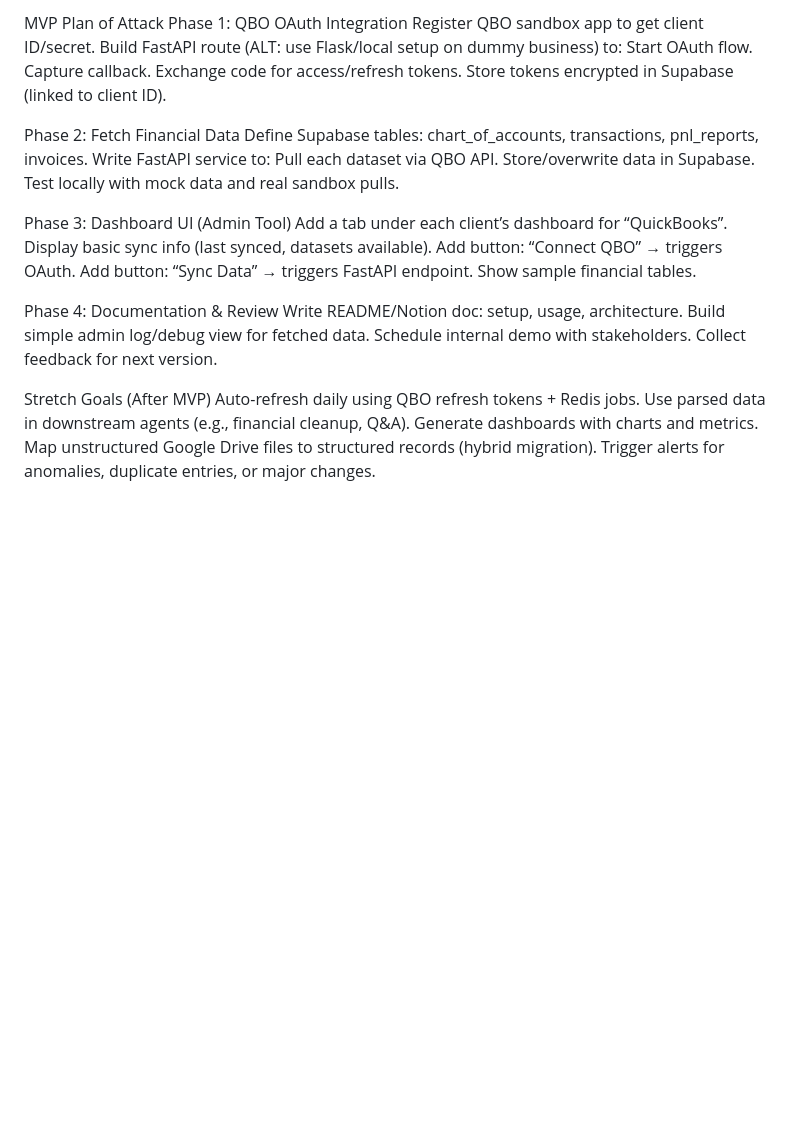
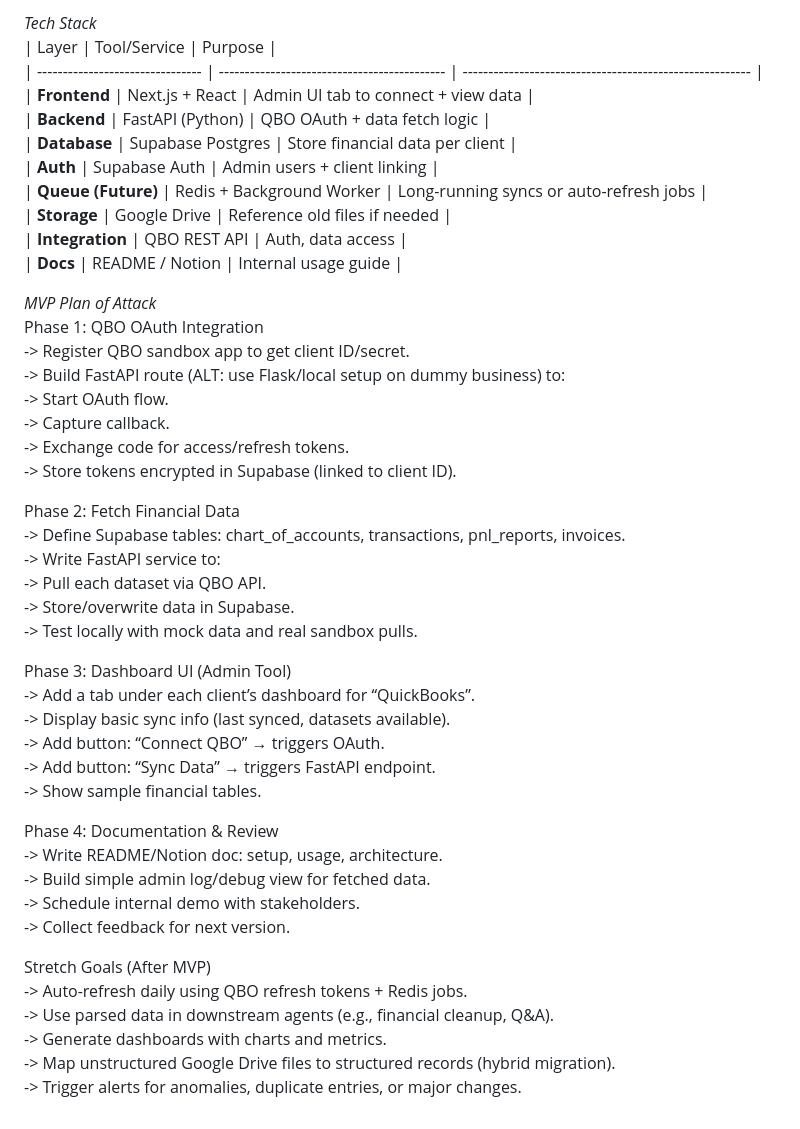
Before and after one commit to sfroning88/Boom-0007, a Markdown page: README.md, the part around one of its changes. Rendered like a GitHub page; blank space fills up the shorter version.

```diff
--- a/README.md
+++ b/README.md
@@ -81,36 +61,48 @@ Tech Stack
 
-MVP Plan of Attack
-Phase 1: QBO OAuth Integration
-Register QBO sandbox app to get client ID/secret.
-Build FastAPI route (ALT: use Flask/local setup on dummy business) to:
-Start OAuth flow.
-Capture callback.
-Exchange code for access/refresh tokens.
-Store tokens encrypted in Supabase (linked to client ID).
+*Tech Stack*<br>
+| Layer              		           | Tool/Service                		              | Purpose                                 		             |<br>
+| -------------------------------- | -------------------------------------------- | -------------------------------------------------------- |<br>
+| **Frontend**      	             | Next.js + React            		              | Admin UI tab to connect + view data     	               |<br>
+| **Backend**       	             | FastAPI (Python)         		                | QBO OAuth + data fetch logic            	               |<br>
+| **Database**       	             | Supabase Postgres     		                    | Store financial data per client         	               |<br>
+| **Auth**         		             | Supabase Auth            		                | Admin users + client linking            	               |<br>
+| **Queue (Future)**	             | Redis + Background Worker 	                  | Long-running syncs or auto-refresh jobs 	               |<br>
+| **Storage**        	             | Google Drive              		                | Reference old files if needed           	               |<br>
+| **Integration**    	             | QBO REST API              		                | Auth, data access                     	  	             |<br>
+| **Docs**           		           | README / Notion           		                | Internal usage guide                    		             |<br>
 
-Phase 2: Fetch Financial Data
-Define Supabase tables: chart_of_accounts, transactions, pnl_reports, invoices.
-Write FastAPI service to:
-Pull each dataset via QBO API.
-Store/overwrite data in Supabase.
-Test locally with mock data and real sandbox pulls.
+*MVP Plan of Attack*<br>
+Phase 1: QBO OAuth Integration<br>
+-> Register QBO sandbox app to get client ID/secret.<br>
+-> Build FastAPI route (ALT: use Flask/local setup on dummy business) to:<br>
+-> Start OAuth flow.<br>
+-> Capture callback.<br>
+-> Exchange code for access/refresh tokens.<br>
+-> Store tokens encrypted in Supabase (linked to client ID).<br>
 
-Phase 3: Dashboard UI (Admin Tool)
-Add a tab under each client’s dashboard for “QuickBooks”.
-Display basic sync info (last synced, datasets available).
-Add button: “Connect QBO” → triggers OAuth.
-Add button: “Sync Data” → triggers FastAPI endpoint.
-Show sample financial tables.
+Phase 2: Fetch Financial Data<br>
+-> Define Supabase tables: chart_of_accounts, transactions, pnl_reports, invoices.<br>
+-> Write FastAPI service to:<br>
+-> Pull each dataset via QBO API.<br>
+-> Store/overwrite data in Supabase.<br>
+-> Test locally with mock data and real sandbox pulls.<br>
 
-Phase 4: Documentation & Review
-Write README/Notion doc: setup, usage, architecture.
-Build simple admin log/debug view for fetched data.
-Schedule internal demo with stakeholders.
-Collect feedback for next version.
+Phase 3: Dashboard UI (Admin Tool)<br>
+-> Add a tab under each client’s dashboard for “QuickBooks”.<br>
+-> Display basic sync info (last synced, datasets available).<br>
+-> Add button: “Connect QBO” → triggers OAuth.<br>
+-> Add button: “Sync Data” → triggers FastAPI endpoint.<br>
+-> Show sample financial tables.<br>
 
-Stretch Goals (After MVP)
-Auto-refresh daily using QBO refresh tokens + Redis jobs.
-Use parsed data in downstream agents (e.g., financial cleanup, Q&A).
-Generate dashboards with charts and metrics.
-Map unstructured Google Drive files to structured records (hybrid migration).
-Trigger alerts for anomalies, duplicate entries, or major changes.
+Phase 4: Documentation & Review<br>
+-> Write README/Notion doc: setup, usage, architecture.<br>
+-> Build simple admin log/debug view for fetched data.<br>
+-> Schedule internal demo with stakeholders.<br>
+-> Collect feedback for next version.<br>
+
+Stretch Goals (After MVP)<br>
+-> Auto-refresh daily using QBO refresh tokens + Redis jobs.<br>
+-> Use parsed data in downstream agents (e.g., financial cleanup, Q&A).<br>
+-> Generate dashboards with charts and metrics.<br>
+-> Map unstructured Google Drive files to structured records (hybrid migration).<br>
+-> Trigger alerts for anomalies, duplicate entries, or major changes.<br>
```
Also changed, not shown: other parts of README.md (+53 -73 lines).
